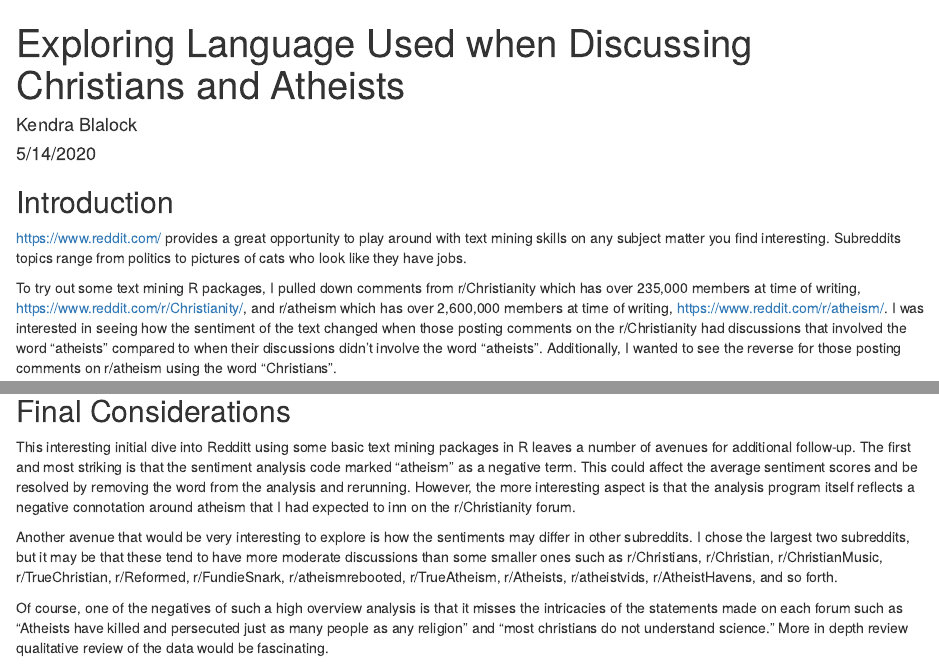
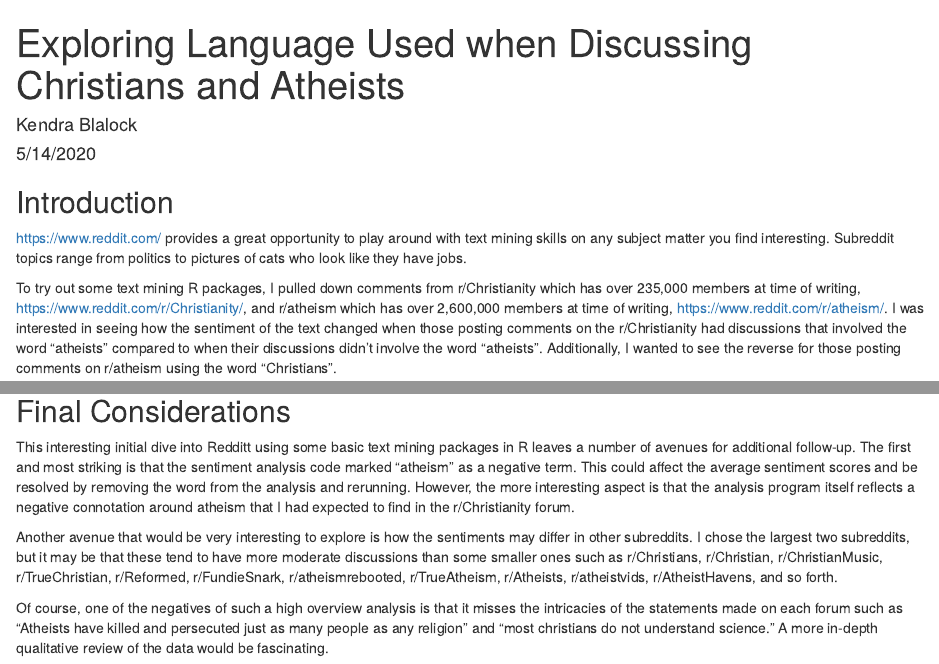
Before and after one commit to KendraBlalock/RedditTextAnalysis, an R Markdown document (Reddit_Christian_Atheist.Rmd): the page in a window 1100 px wide, from its top, and a second part further down, joined at a grey line. Rendered offline with R 4.5, knitr and Pandoc, with nearby package versions; some code elsewhere in the file could not run offline.

Commit message:
text update

```diff
--- a/Reddit_Christian_Atheist.Rmd
+++ b/Reddit_Christian_Atheist.Rmd
@@ -20,7 +20,7 @@ library(htmlwidgets)
 
 ## Introduction
 
-<https://www.reddit.com/> provides a great opportunity to play around with text mining skills on any subject matter you find interesting. Subreddits topics range from politics to pictures of cats who look like they have jobs.
+<https://www.reddit.com/> provides a great opportunity to play around with text mining skills on any subject matter you find interesting. Subreddit topics range from politics to pictures of cats who look like they have jobs.
 
 To try out some text mining R packages, I pulled down comments from r/Christianity which has over 235,000 members at time of writing, <https://www.reddit.com/r/Christianity/>, and r/atheism which has over 2,600,000 members at time of writing, <https://www.reddit.com/r/atheism/>. I was interested in seeing how the sentiment of the text changed when those posting comments on the r/Christianity had discussions that involved the word "atheists" compared to when their discussions didn't involve the word "atheists". Additionally, I wanted to see the reverse for
 those posting comments on r/atheism using the word "Christians".
@@ -173,8 +173,8 @@ After exporting both word clouds from a previous run, I pulled them into Adobe I
 
 ## Final Considerations
 
-This interesting initial dive into Redditt using some basic text mining packages in R leaves a number of avenues for additional follow-up. The first and most striking is that the sentiment analysis code marked "atheism" as a negative term. This could affect the average sentiment scores and be resolved by removing the word from the analysis and rerunning. However, the more interesting aspect is that the analysis program itself reflects a negative connotation around atheism that I had expected to inn on the r/Christianity forum.
+This interesting initial dive into Redditt using some basic text mining packages in R leaves a number of avenues for additional follow-up. The first and most striking is that the sentiment analysis code marked "atheism" as a negative term. This could affect the average sentiment scores and be resolved by removing the word from the analysis and rerunning. However, the more interesting aspect is that the analysis program itself reflects a negative connotation around atheism that I had expected to find in the r/Christianity forum.
 
 Another avenue that would be very interesting to explore is how the sentiments may differ in other subreddits. I chose the largest two subreddits, but it may be that these tend to have more moderate discussions than some smaller ones such as r/Christians, r/Christian, r/ChristianMusic, r/TrueChristian, r/Reformed, r/FundieSnark, r/atheismrebooted, r/TrueAtheism, r/Atheists, r/atheistvids, r/AtheistHavens, and so forth.
 
-Of course, one of the negatives of such a high overview analysis is that it misses the intricacies of the statements made on each forum such as "Atheists have killed and persecuted just as many people as any religion" and "most christians do not understand science." More in depth review qualitative review of the data would be fascinating.
+Of course, one of the negatives of such a high overview analysis is that it misses the intricacies of the statements made on each forum such as "Atheists have killed and persecuted just as many people as any religion" and "most christians do not understand science." A more in-depth  qualitative review of the data would be fascinating.
```
Also changed, not shown: index.html.
